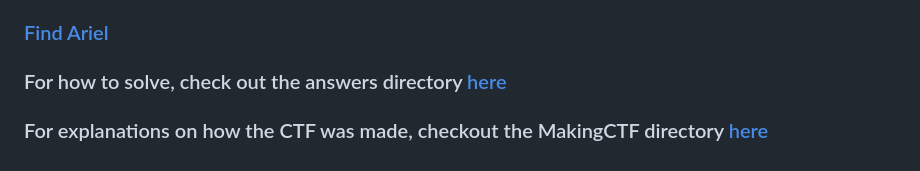
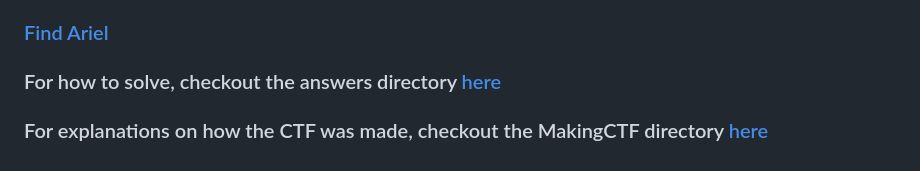
Before and after one commit to AriBlumstein/NetworksCTF, a Markdown page: README.md, the part around the change. GitHub-like rendering.

```diff
--- a/README.md
+++ b/README.md
@@ -29,5 +29,5 @@ Good luck, and may your investigation be swift and thorough!
 
 ### [Find Ariel](find_Ariel.pcapng)
 
-### For how to solve, check out the answers directory [here](answers)
+### For how to solve, checkout the answers directory [here](answers)
 ### For explanations on how the CTF was made, checkout the MakingCTF directory [here](MakingCTF)
```
